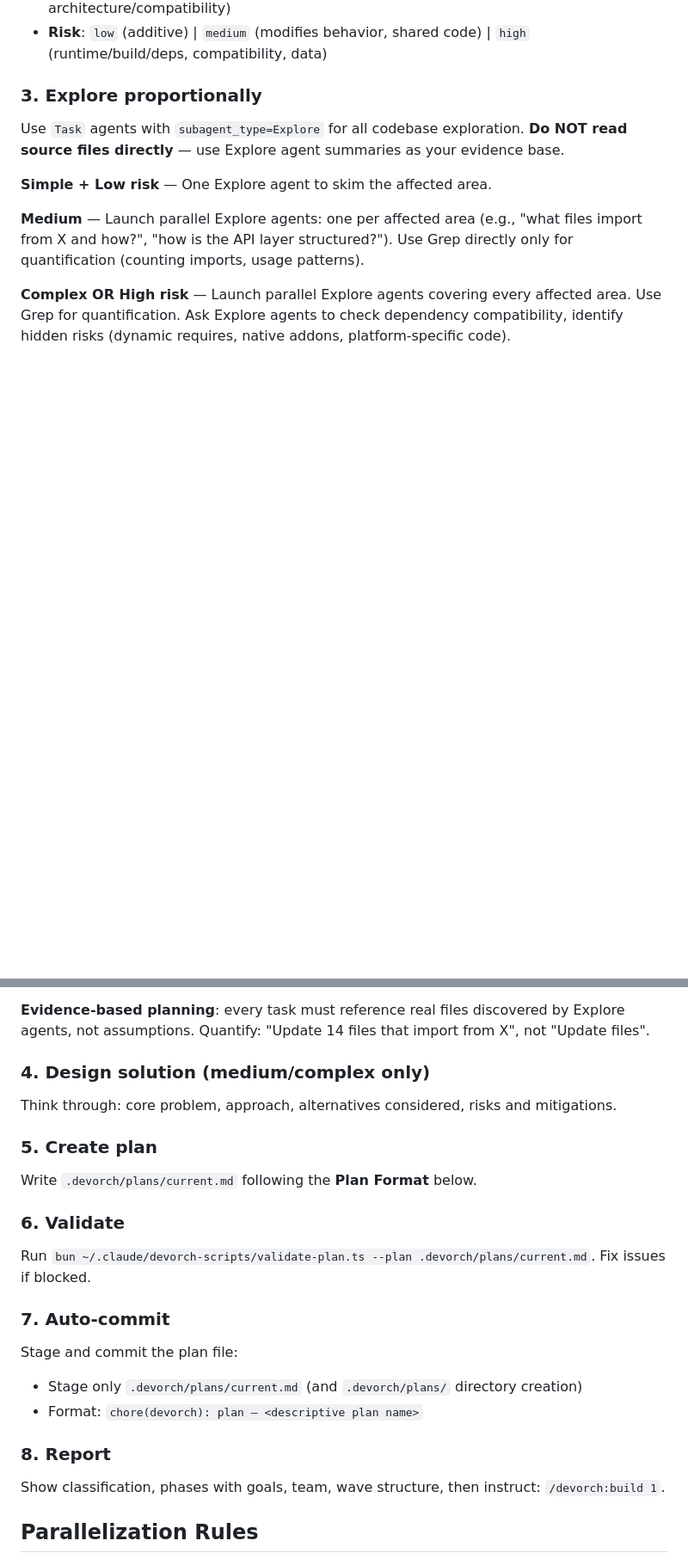
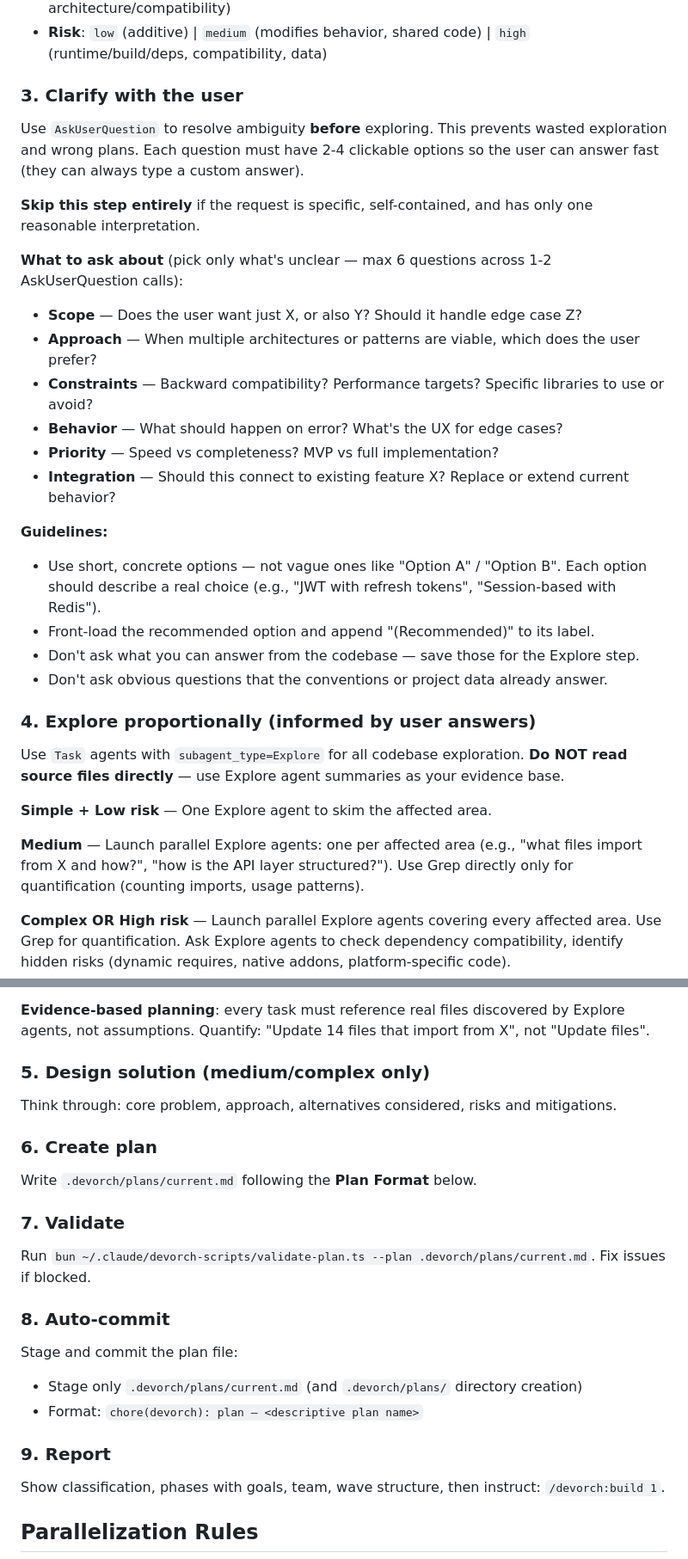
Before and after one commit to onurbamaro/devorch, a Markdown page: commands/make-plan.md, 2 parts joined by grey strips. Shown at 86% size. Drawn GitHub-style; blank space fills up the shorter version.

Commit message:
feat(make-plan): add user clarification step before exploration
Adds step 3 "Clarify with the user" using AskUserQuestion with
clickable options. Resolves ambiguity on scope, approach, constraints,
and behavior before spending tokens on Explore agents. Skipped
automatically when the request is clear.

Co-Authored-By: Claude Opus 4.5 <noreply@anthropic.com>

```diff
--- a/commands/make-plan.md
+++ b/commands/make-plan.md
@@ -27,7 +27,28 @@ Determine before exploring:
 - **Complexity**: `simple` (1-2 files) | `medium` (3-10 files, some design) | `complex` (10+ files, architecture/compatibility)
 - **Risk**: `low` (additive) | `medium` (modifies behavior, shared code) | `high` (runtime/build/deps, compatibility, data)
 
-### 3. Explore proportionally
+### 3. Clarify with the user
+
+Use `AskUserQuestion` to resolve ambiguity **before** exploring. This prevents wasted exploration and wrong plans. Each question must have 2-4 clickable options so the user can answer fast (they can always type a custom answer).
+
+**Skip this step entirely** if the request is specific, self-contained, and has only one reasonable interpretation.
+
+**What to ask about** (pick only what's unclear — max 6 questions across 1-2 AskUserQuestion calls):
+
+- **Scope** — Does the user want just X, or also Y? Should it handle edge case Z?
+- **Approach** — When multiple architectures or patterns are viable, which does the user prefer?
+- **Constraints** — Backward compatibility? Performance targets? Specific libraries to use or avoid?
+- **Behavior** — What should happen on error? What's the UX for edge cases?
+- **Priority** — Speed vs completeness? MVP vs full implementation?
+- **Integration** — Should this connect to existing feature X? Replace or extend current behavior?
+
+**Guidelines:**
+- Use short, concrete options — not vague ones like "Option A" / "Option B". Each option should describe a real choice (e.g., "JWT with refresh tokens", "Session-based with Redis").
+- Front-load the recommended option and append "(Recommended)" to its label.
+- Don't ask what you can answer from the codebase — save those for the Explore step.
+- Don't ask obvious questions that the conventions or project data already answer.
+
+### 4. Explore proportionally (informed by user answers)
 
 Use `Task` agents with `subagent_type=Explore` for all codebase exploration. **Do NOT read source files directly** — use Explore agent summaries as your evidence base.
 
@@ -39,25 +60,25 @@ Use `Task` agents with `subagent_type=Explore` for all codebase exploration. **D
 
 **Evidence-based planning**: every task must reference real files discovered by Explore agents, not assumptions. Quantify: "Update 14 files that import from X", not "Update files".
 
-### 4. Design solution (medium/complex only)
+### 5. Design solution (medium/complex only)
 
 Think through: core problem, approach, alternatives considered, risks and mitigations.
 
-### 5. Create plan
+### 6. Create plan
 
 Write `.devorch/plans/current.md` following the **Plan Format** below.
 
-### 6. Validate
+### 7. Validate
 
 Run `bun ~/.claude/devorch-scripts/validate-plan.ts --plan .devorch/plans/current.md`. Fix issues if blocked.
 
-### 7. Auto-commit
+### 8. Auto-commit
 
 Stage and commit the plan file:
 - Stage only `.devorch/plans/current.md` (and `.devorch/plans/` directory creation)
 - Format: `chore(devorch): plan — <descriptive plan name>`
 
-### 8. Report
+### 9. Report
 
 Show classification, phases with goals, team, wave structure, then instruct: `/devorch:build 1`.
 
```
